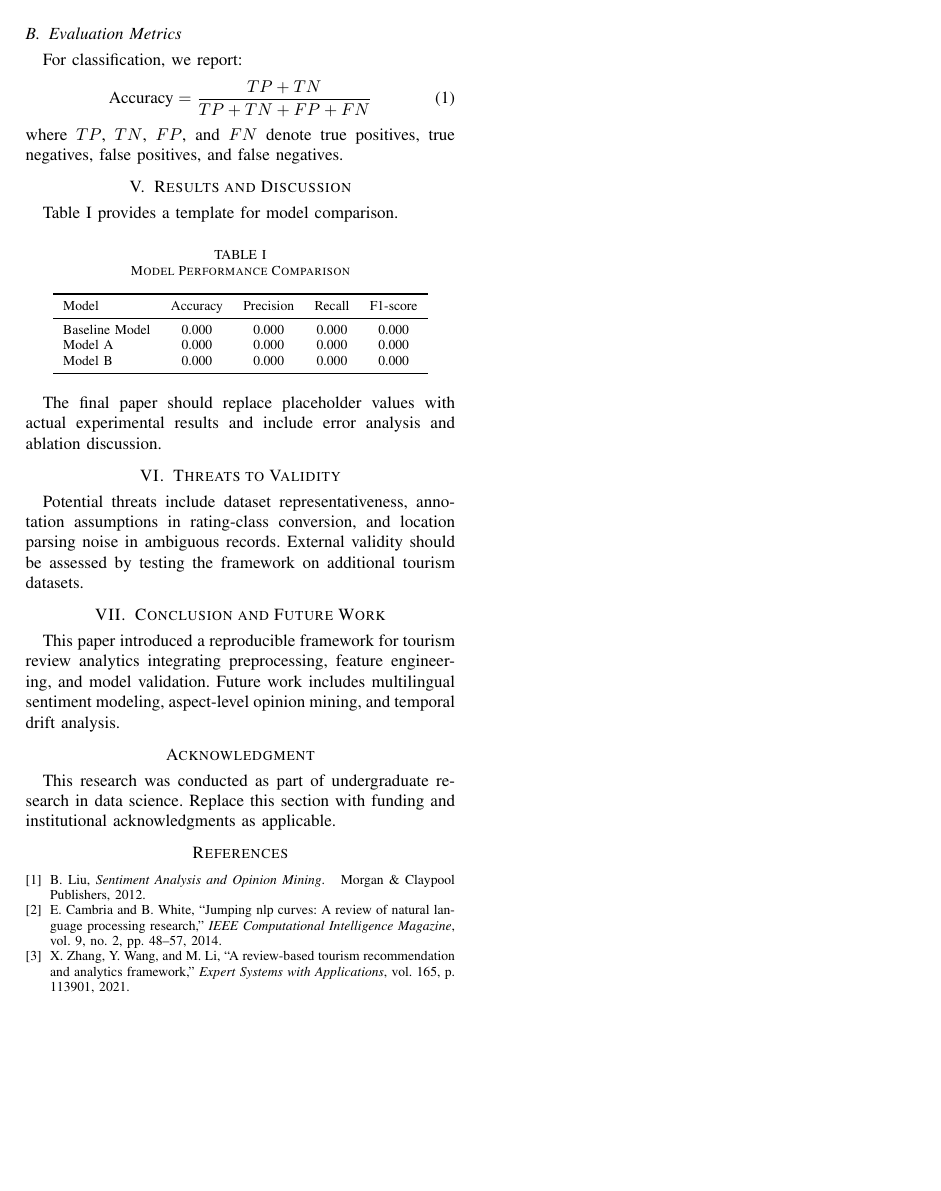
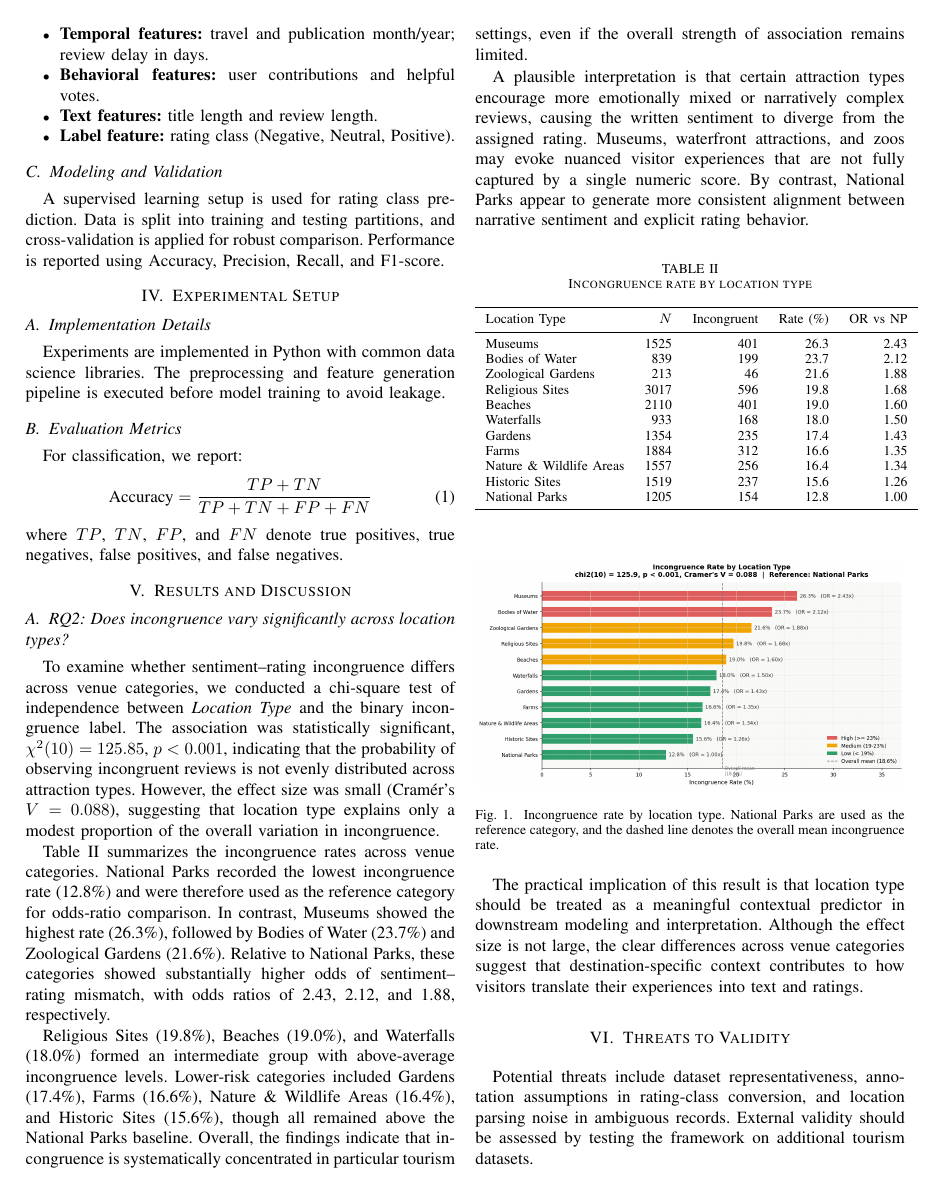
Before and after one commit to Abaiyan-27/Group-J---Research-Paper, a LaTeX paper (Paper/conference_paper_ieee.tex): page 2 of 2 before the commit and page 2 of 3 after it. Compiled offline with pdfLaTeX; a missing font is replaced by an installed copy or a similar font; a LaTeX package or settings file that is missing is left out.

Commit message:
Enhance conference paper with methodology section and incongruence analysis; add overview table and results visualization

```diff
--- a/Paper/conference_paper_ieee.tex
+++ b/Paper/conference_paper_ieee.tex
@@ -1,7 +1,7 @@
 \documentclass[conference]{IEEEtran}
 
 % Core packages
-\usepackage{cite}
+%\usepackage{cite}
 \usepackage{amsmath,amssymb,amsfonts}
 \usepackage{graphicx}
 \usepackage{textcomp}
@@ -94,24 +113,48 @@ For classification, we report:
 where $TP$, $TN$, $FP$, and $FN$ denote true positives, true negatives, false positives, and false negatives.
 
 \section{Results and Discussion}
-Table~\ref{tab:results} provides a template for model comparison.
+
+\subsection{RQ2: Does incongruence vary significantly across location types?}
+
+To examine whether sentiment--rating incongruence differs across venue categories, we conducted a chi-square test of independence between \textit{Location Type} and the binary incongruence label. The association was statistically significant, $\chi^2(10)=125.85$, $p<0.001$, indicating that the probability of observing incongruent reviews is not evenly distributed across attraction types. However, the effect size was small (Cram\'er's $V=0.088$), suggesting that location type explains only a modest proportion of the overall variation in incongruence.
+
+Table~\ref{tab:rq2_location_type} summarizes the incongruence rates across venue categories. National Parks recorded the lowest incongruence rate (12.8\%) and were therefore used as the reference category for odds-ratio comparison. In contrast, Museums showed the highest rate (26.3\%), followed by Bodies of Water (23.7\%) and Zoological Gardens (21.6\%). Relative to National Parks, these categories showed substantially higher odds of sentiment--rating mismatch, with odds ratios of 2.43, 2.12, and 1.88, respectively.
+
+Religious Sites (19.8\%), Beaches (19.0\%), and Waterfalls (18.0\%) formed an intermediate group with above-average incongruence levels. Lower-risk categories included Gardens (17.4\%), Farms (16.6\%), Nature \& Wildlife Areas (16.4\%), and Historic Sites (15.6\%), though all remained above the National Parks baseline. Overall, the findings indicate that incongruence is systematically concentrated in particular tourism settings, even if the overall strength of association remains limited.
+
+A plausible interpretation is that certain attraction types encourage more emotionally mixed or narratively complex reviews, causing the written sentiment to diverge from the assigned rating. Museums, waterfront attractions, and zoos may evoke nuanced visitor experiences that are not fully captured by a single numeric score. By contrast, National Parks appear to generate more consistent alignment between narrative sentiment and explicit rating behavior.
 
 \begin{table}[htbp]
-\caption{Model Performance Comparison}
-\label{tab:results}
+\caption{Incongruence rate by location type}
+\label{tab:rq2_location_type}
 \centering
-\begin{tabular}{lcccc}
+\begin{tabular}{lrrrr}
 \toprule
-Model & Accuracy & Precision & Recall & F1-score \\
+Location Type & $N$ & Incongruent & Rate (\%) & OR vs NP \\
 \midrule
-Baseline Model & 0.000 & 0.000 & 0.000 & 0.000 \\
-Model A & 0.000 & 0.000 & 0.000 & 0.000 \\
-Model B & 0.000 & 0.000 & 0.000 & 0.000 \\
+Museums & 1525 & 401 & 26.3 & 2.43 \\
+Bodies of Water & 839 & 199 & 23.7 & 2.12 \\
+Zoological Gardens & 213 & 46 & 21.6 & 1.88 \\
+Religious Sites & 3017 & 596 & 19.8 & 1.68 \\
+Beaches & 2110 & 401 & 19.0 & 1.60 \\
+Waterfalls & 933 & 168 & 18.0 & 1.50 \\
+Gardens & 1354 & 235 & 17.4 & 1.43 \\
+Farms & 1884 & 312 & 16.6 & 1.35 \\
+Nature \& Wildlife Areas & 1557 & 256 & 16.4 & 1.34 \\
+Historic Sites & 1519 & 237 & 15.6 & 1.26 \\
+National Parks & 1205 & 154 & 12.8 & 1.00 \\
 \bottomrule
 \end{tabular}
 \end{table}
 
-The final paper should replace placeholder values with actual experimental results and include error analysis and ablation discussion.
+\begin{figure}[htbp]
+\centering
+\includegraphics[width=\linewidth]{fig2_rq2_location_type.png}
+\caption{Incongruence rate by location type. National Parks are used as the reference category, and the dashed line denotes the overall mean incongruence rate.}
+\label{fig:rq2_location_type}
+\end{figure}
+
+The practical implication of this result is that location type should be treated as a meaningful contextual predictor in downstream modeling and interpretation. Although the effect size is not large, the clear differences across venue categories suggest that destination-specific context contributes to how visitors translate their experiences into text and ratings.
 
 \section{Threats to Validity}
 Potential threats include dataset representativeness, annotation assumptions in rating-class conversion, and location parsing noise in ambiguous records. External validity should be assessed by testing the framework on additional tourism datasets.
```
Also changed, not shown: Paper/conference_paper_ieee.tex (19 more changed lines).
